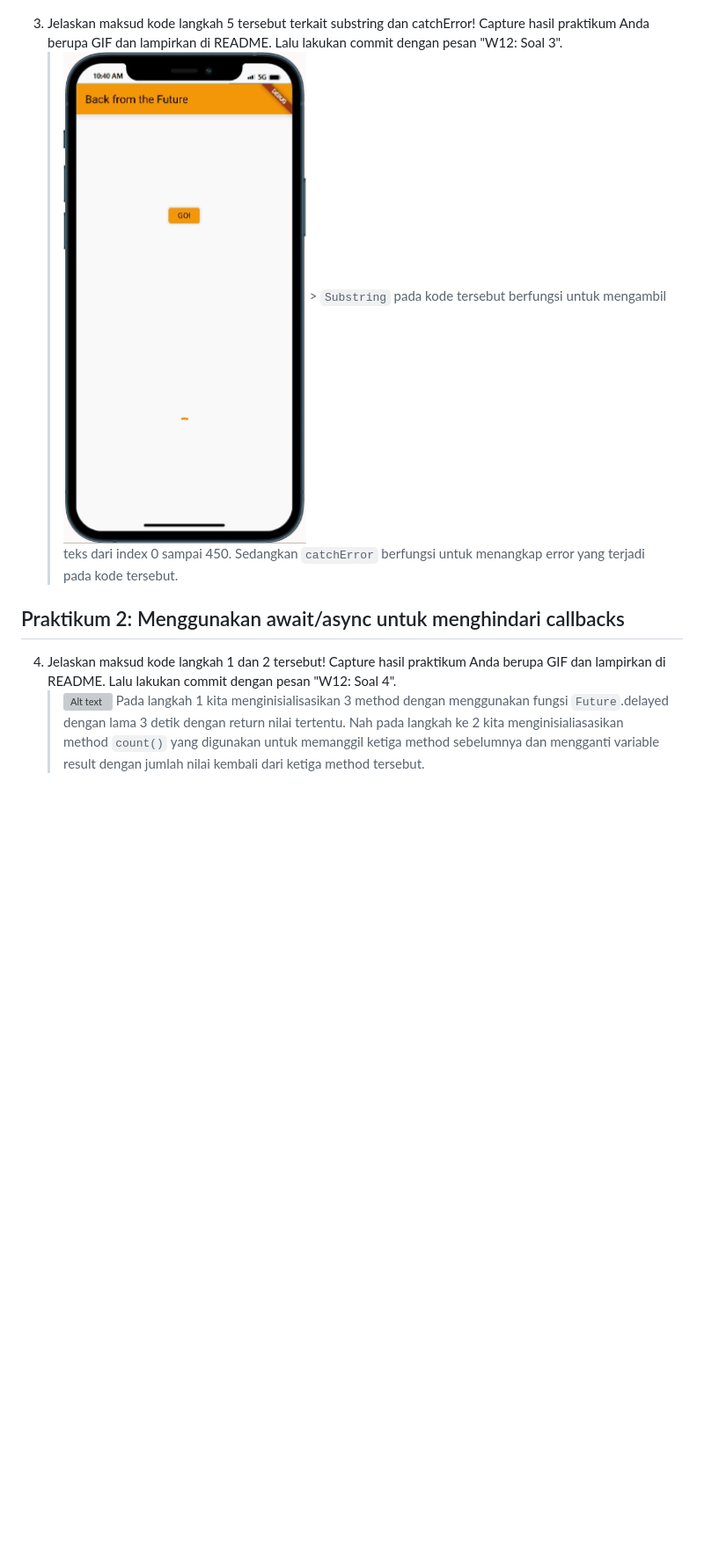
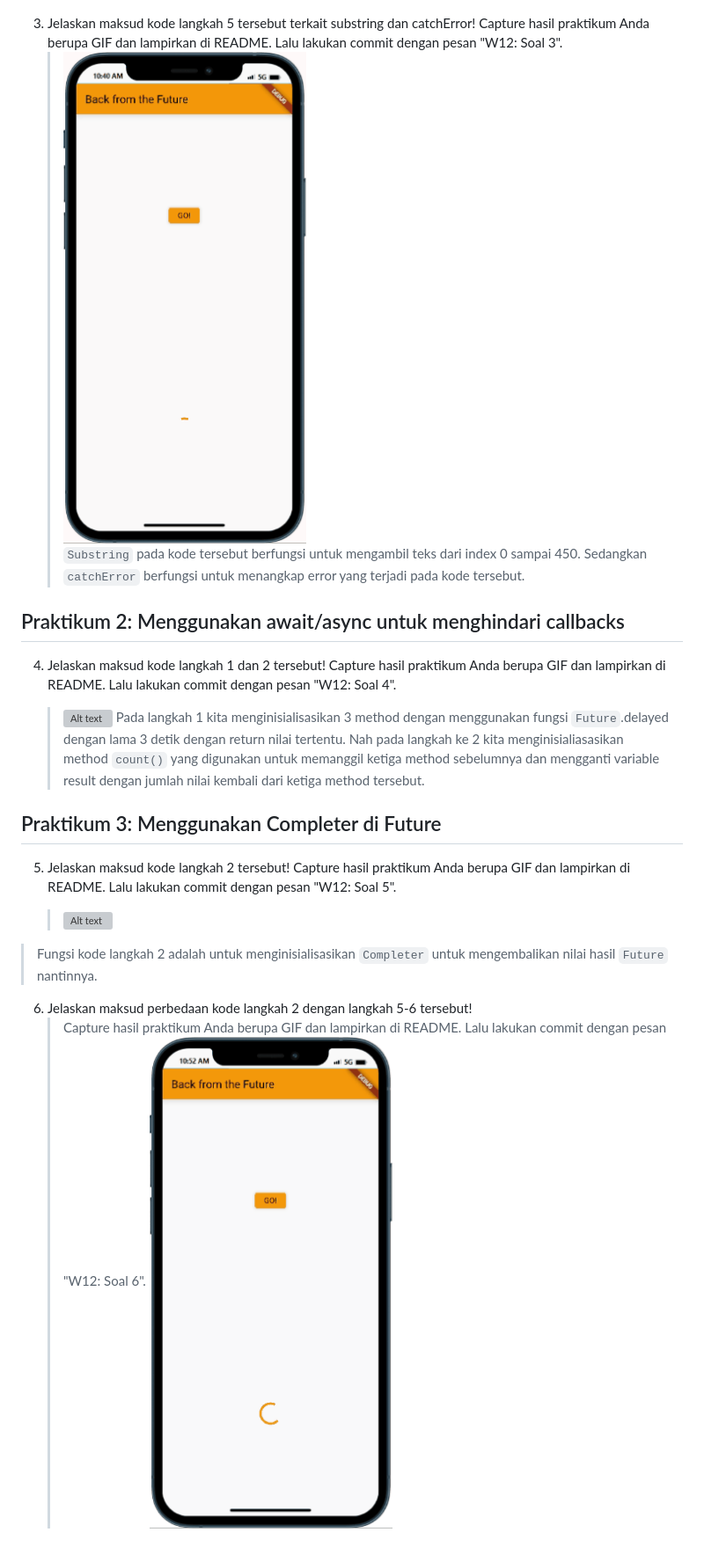
Before and after one commit to AdamPoi/2141720185-mobile-2023, a Markdown page: week-11/docs/README.md, the part around the change. Shown: that part at 88% size. GitHub-like rendering; pictures changed too: week-11/docs/praktikum-3-2.gif (added); blank space fills up the shorter version; grey boxes are pictures that could not be loaded.

Commit message:
W12: Soal 5

```diff
--- a/week-11/docs/README.md
+++ b/week-11/docs/README.md
@@ -10,11 +10,26 @@
    > ![Alt text](image-2.png)
 3. Jelaskan maksud kode langkah 5 tersebut terkait substring dan catchError!
    Capture hasil praktikum Anda berupa GIF dan lampirkan di README. Lalu lakukan commit dengan pesan "W12: Soal 3".
-   > ![Alt text](../docs/praktikum-1.gif) > `Substring` pada kode tersebut berfungsi untuk mengambil teks dari index 0 sampai 450. Sedangkan `catchError` berfungsi untuk menangkap error yang terjadi pada kode tersebut.
+   > ![Alt text](../docs/praktikum-1.gif)
+   > `Substring` pada kode tersebut berfungsi untuk mengambil teks dari index 0 sampai 450. Sedangkan `catchError` berfungsi untuk menangkap error yang terjadi pada kode tersebut.
 
 ## Praktikum 2: Menggunakan await/async untuk menghindari callbacks
 
 4. Jelaskan maksud kode langkah 1 dan 2 tersebut!
    Capture hasil praktikum Anda berupa GIF dan lampirkan di README. Lalu lakukan commit dengan pesan "W12: Soal 4".
+
    > ![Alt text](../docs/praktikum-2.gif)
    > Pada langkah 1 kita menginisialisasikan 3 method dengan menggunakan fungsi `Future`.delayed dengan lama 3 detik dengan return nilai tertentu. Nah pada langkah ke 2 kita menginisialiasasikan method `count()` yang digunakan untuk memanggil ketiga method sebelumnya dan mengganti variable result dengan jumlah nilai kembali dari ketiga method tersebut.
+
+## Praktikum 3: Menggunakan Completer di Future
+
+5. Jelaskan maksud kode langkah 2 tersebut!
+   Capture hasil praktikum Anda berupa GIF dan lampirkan di README. Lalu lakukan commit dengan pesan "W12: Soal 5".
+
+   > ![Alt text](../docs/praktikum-3.gif)
+
+> Fungsi kode langkah 2 adalah untuk menginisialisasikan `Completer` untuk mengembalikan nilai hasil `Future` nantinnya.
+
+6. Jelaskan maksud perbedaan kode langkah 2 dengan langkah 5-6 tersebut!
+   > Capture hasil praktikum Anda berupa GIF dan lampirkan di README. Lalu lakukan commit dengan pesan "W12: Soal 6".
+   > ![Alt text](../docs/praktikum-3-2.gif)
```
Also changed, not shown: 2 other files.
